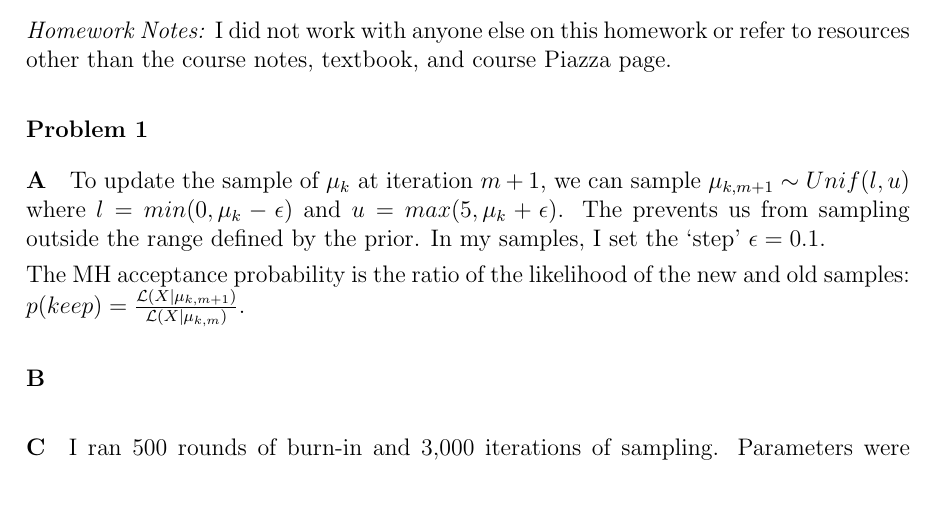
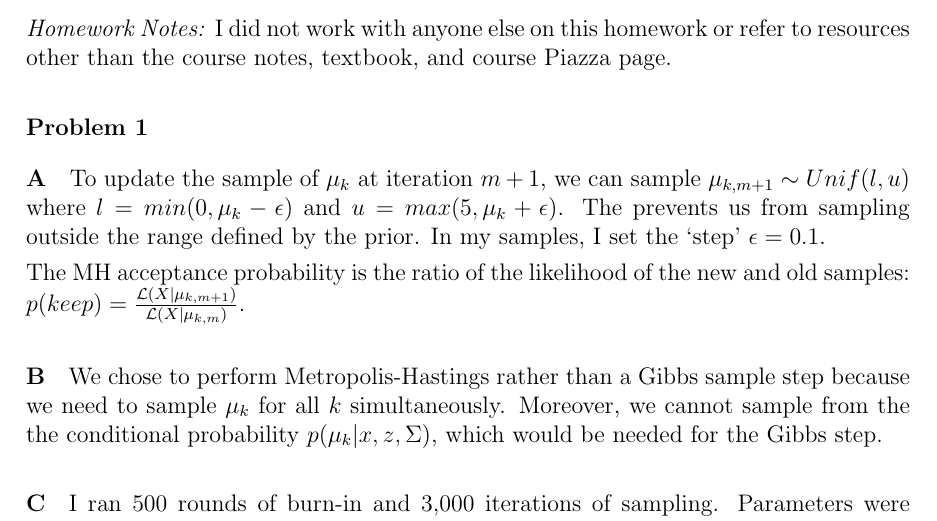
Before and after one commit to mcdickenson/cs571, a LaTeX problem sheet (homework/hw6/homework6mcd.tex): part of page 1 of 2, cut so that both start at the same text, the shorter picture padded with empty space. Compiled offline with pdfLaTeX.

```diff
--- a/homework/hw6/homework6mcd.tex
+++ b/homework/hw6/homework6mcd.tex
@@ -57,6 +57,8 @@
 \paragraph{B}
 % Why do we choose to perform MH here instead of a Gibbs sample step?
 
+We chose to perform Metropolis-Hastings rather than a Gibbs sample step because we need to sample $\mu_k$ for all $k$ simultaneously.  Moreover, we cannot sample from the the conditional probability $p(\mu_k | x, z, \Sigma)$, which would be needed for the Gibbs step.
+
 
 \paragraph{C}
 
```
Also changed, not shown: 1 other file.
